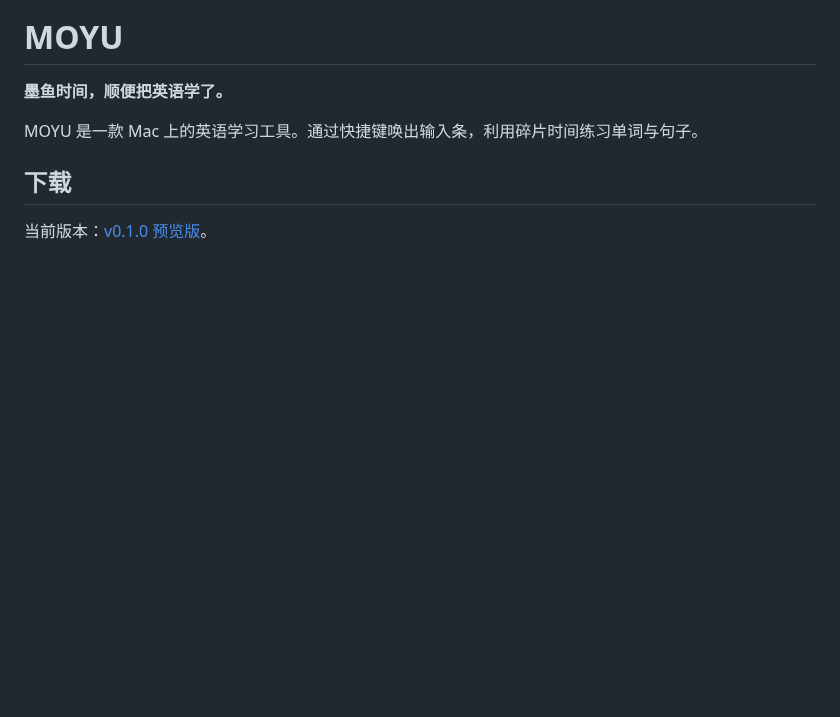
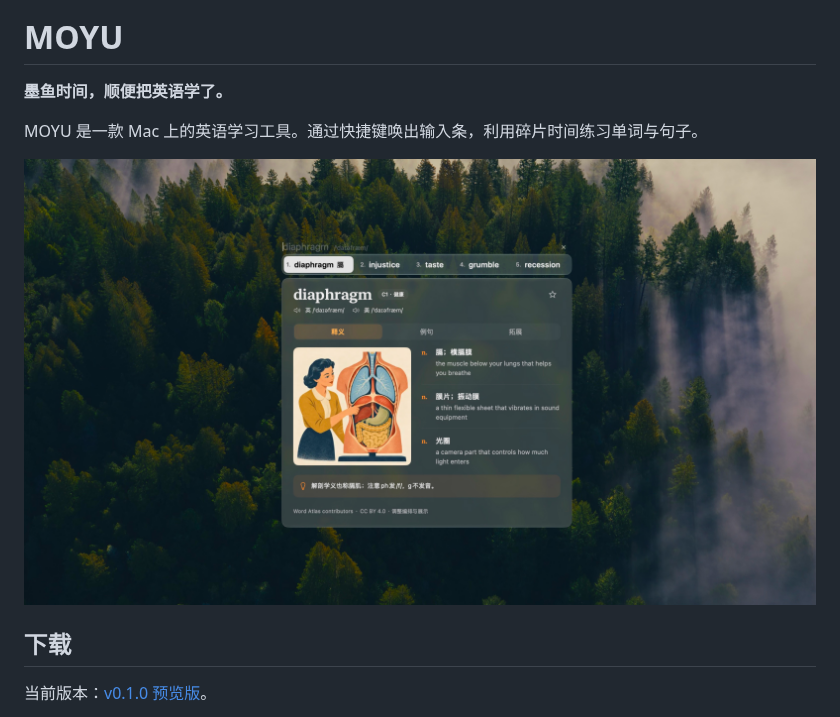
Before and after one commit to CatMuse/MOYU, a Markdown page: README.md, the part around the change. Drawn GitHub-style; pictures changed too: assets/moyu-word-learning.jpg (added); blank space fills up the shorter version.

Commit message:
docs: add word learning screenshot to README

```diff
--- a/README.md
+++ b/README.md
@@ -7,6 +7,8 @@
 **墨鱼时间，顺便把英语学了。**
 
 MOYU 是一款 Mac 上的英语学习工具。通过快捷键唤出输入条，利用碎片时间练习单词与句子。
+
+![MOYU 单词学习界面：输入候选词与图解释义](assets/moyu-word-learning.jpg)
 
 ## 下载
 
```
